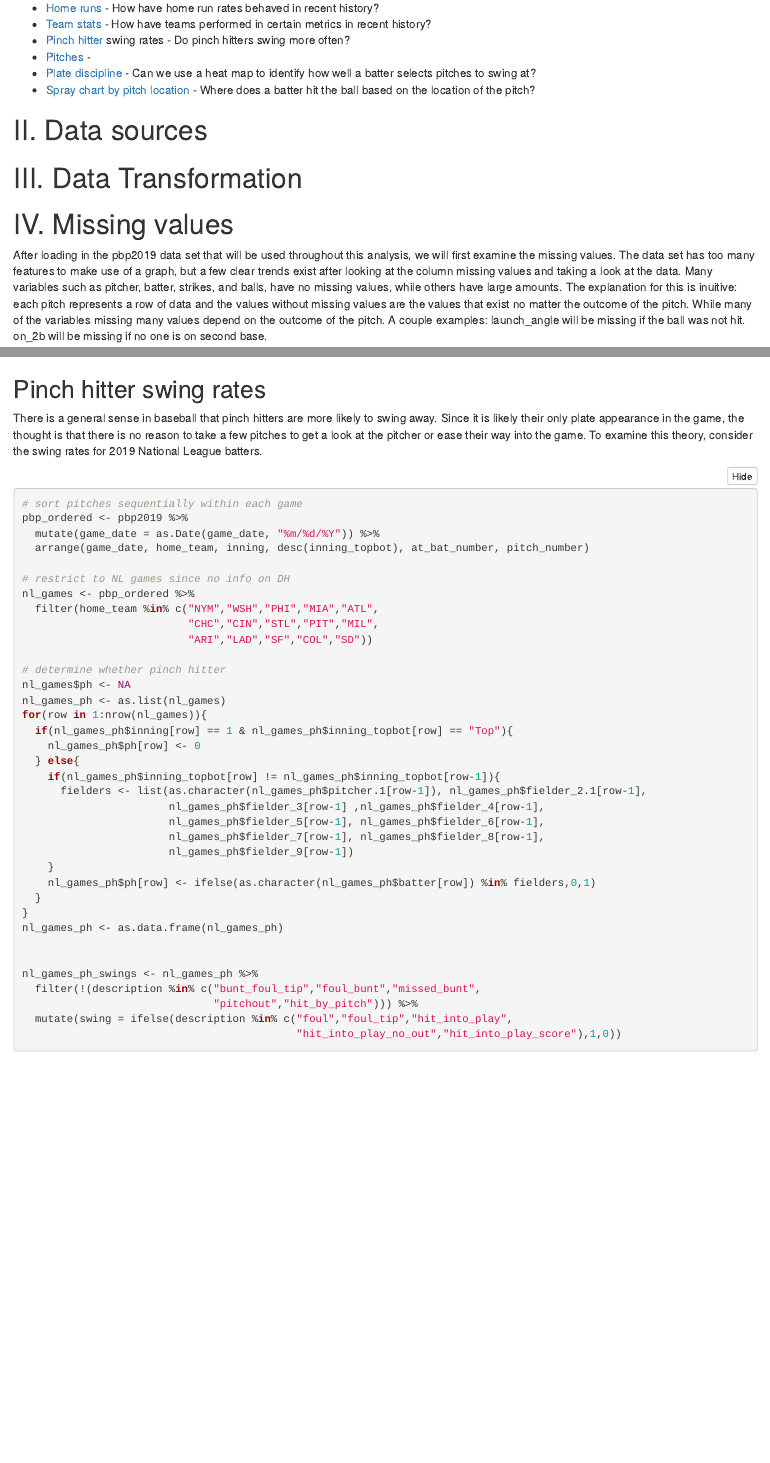
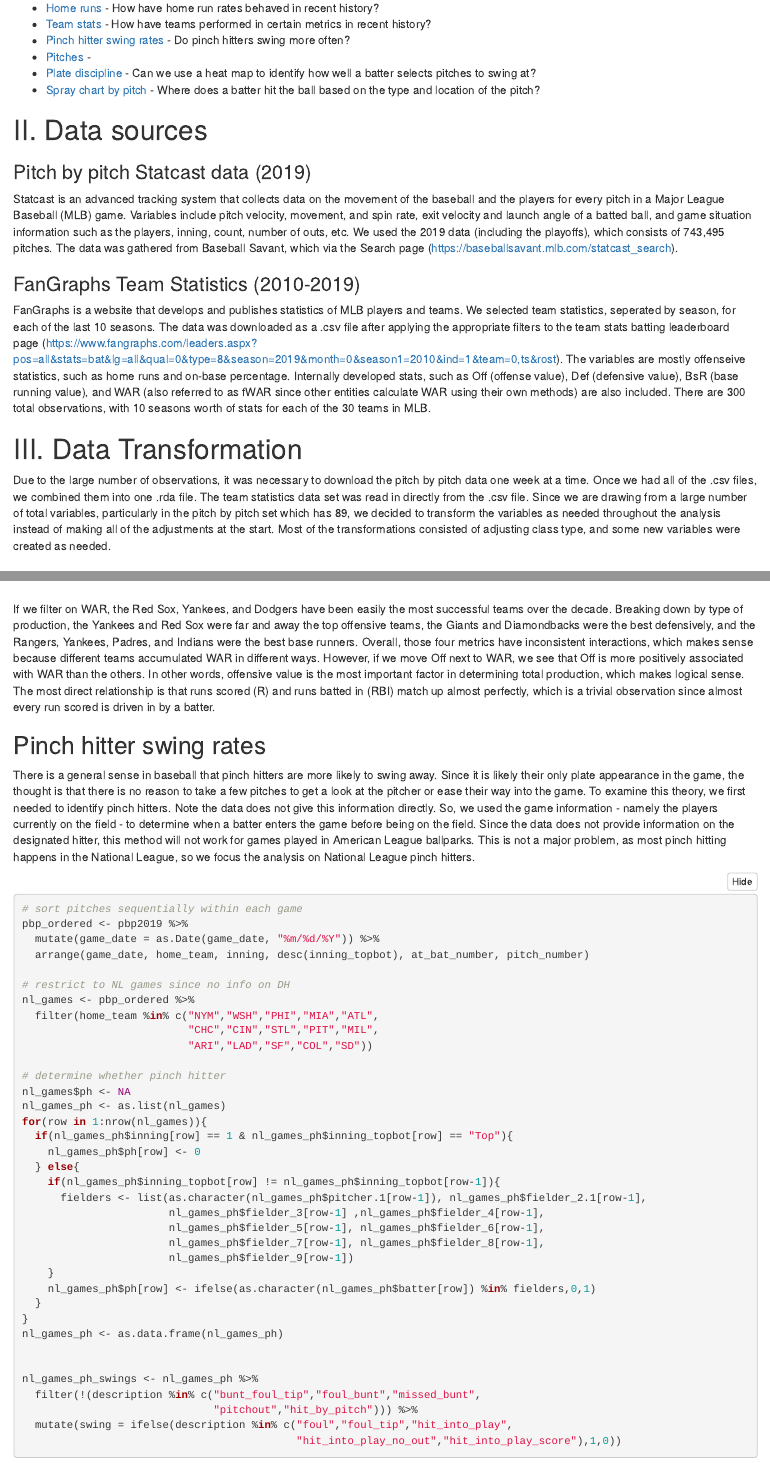
Before and after one commit to lcbeas/EDAV_Final, an R Markdown document (report.Rmd): the page in a window 1100 px wide, from 400 px down, and a second part further down, joined at a grey line. The pictures show the output file report.html that the author committed with the source, opened offline; folded parts are opened.

Commit message:
Finished sections 1-3 and a few other edits

````diff
--- a/report.Rmd
+++ b/report.Rmd
@@ -31,15 +31,25 @@ The goal of this project was to explore various questions related to Major Leagu
 
 * [Home runs](#hr) - How have home run rates behaved in recent history?
 * [Team stats](#team) - How have teams performed in certain metrics in recent history?
-* [Pinch hitter](#ph) swing rates - Do pinch hitters swing more often?
+* [Pinch hitter swing rates](#ph) - Do pinch hitters swing more often?
 * [Pitches](#pitches) -
 * [Plate discipline](#pd) - Can we use a heat map to identify how well a batter selects pitches to swing at?
-* [Spray chart by pitch location](#spray) - Where does a batter hit the ball based on the location of the pitch?
+* [Spray chart by pitch](#spray) - Where does a batter hit the ball based on the type and location of the pitch?
 
 # II. Data sources
 
+### Pitch by pitch Statcast data (2019)
+
+Statcast is an advanced tracking system that collects data on the movement of the baseball and the players for every pitch in a Major League Baseball (MLB) game. Variables include pitch velocity, movement, and spin rate, exit velocity and launch angle of a batted ball, and game situation information such as the players, inning, count, number of outs, etc. We used the 2019 data (including the playoffs), which consists of 743,495 pitches. The data was gathered from Baseball Savant, which  via the Search page (https://baseballsavant.mlb.com/statcast_search).
+
+### FanGraphs Team Statistics (2010-2019)
+
+FanGraphs is a website that develops and publishes statistics of MLB players and teams. We selected team statistics, seperated by season, for each of the last 10 seasons. The data was downloaded as a .csv file after applying the appropriate filters to the team stats batting leaderboard page (https://www.fangraphs.com/leaders.aspx?pos=all&stats=bat&lg=all&qual=0&type=8&season=2019&month=0&season1=2010&ind=1&team=0,ts&rost). The variables are mostly offenseive statistics, such as home runs and on-base percentage. Internally developed stats, such as Off (offense value), Def (defensive value), BsR (base running value), and WAR (also referred to as fWAR since other entities calculate WAR using their own methods) are also included. There are 300 total observations, with 10 seasons worth of stats for each of the 30 teams in MLB.
+
 
 # III. Data Transformation
+
+Due to the large number of observations, it was necessary to download the pitch by pitch data one week at a time. Once we had all of the .csv files, we combined them into one .rda file. The team statistics data set was read in directly from the .csv file. Since we are drawing from a large number of total variables, particularly in the pitch by pitch set which has 89, we decided to transform the variables as needed throughout the analysis instead of making all of the adjustments at the start. Most of the transformations consisted of adjusting class type, and some new variables were created as needed.
 
 
 # IV. Missing values
@@ -185,11 +195,12 @@ parcoords(agg_season_data,
 
 ```
 
+If we filter on WAR, the Red Sox, Yankees, and Dodgers have been easily the most successful teams over the decade. Breaking down by type of production, the Yankees and Red Sox were far and away the top offensive teams, the Giants and Diamondbacks were the best defensively, and the Rangers, Yankees, Padres, and Indians were the best base runners. Overall, those four metrics have inconsistent interactions, which makes sense because different teams accumulated WAR in different ways. However, if we move Off next to WAR, we see that Off is more positively associated with WAR than the others. In other words, offensive value is the most important factor in determining total production, which makes logical sense. The most direct relationship is that runs scored (R) and runs batted in (RBI) match up almost perfectly, which is a trivial observation since almost every run scored is driven in by a batter.
 
 
 ## Pinch hitter swing rates {#ph}
 
-There is a general sense in baseball that pinch hitters are more likely to swing away. Since it is likely their only plate appearance in the game, the thought is that there is no reason to take a few pitches to get a look at the pitcher or ease their way into the game. To examine this theory, consider the swing rates for 2019 National League batters.
+There is a general sense in baseball that pinch hitters are more likely to swing away. Since it is likely their only plate appearance in the game, the thought is that there is no reason to take a few pitches to get a look at the pitcher or ease their way into the game. To examine this theory, we first needed to identify pinch hitters. Note the data does not give this information directly. So, we used the game information - namely the players currently on the field - to determine when a batter enters the game before being on the field. Since the data does not provide information on the designated hitter, this method will not work for games played in American League ballparks. This is not a major problem, as most pinch hitting happens in the National League, so we focus the analysis on National League pinch hitters.
 
 ```{r}
 # sort pitches sequentially within each game
````
Also changed, not shown: Spray_Chart_By_Pitch/app.R (+2 -2 lines), report.html, report.Rmd (8 more changed lines), 1 other file.
